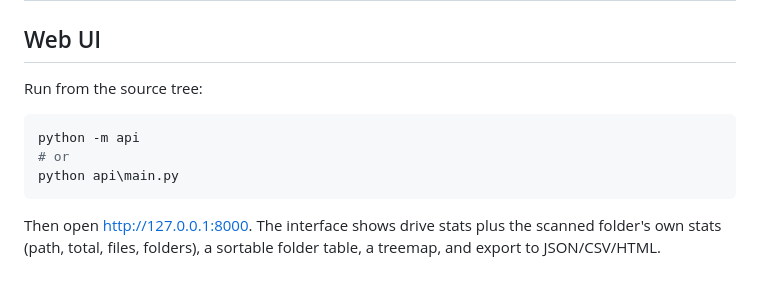
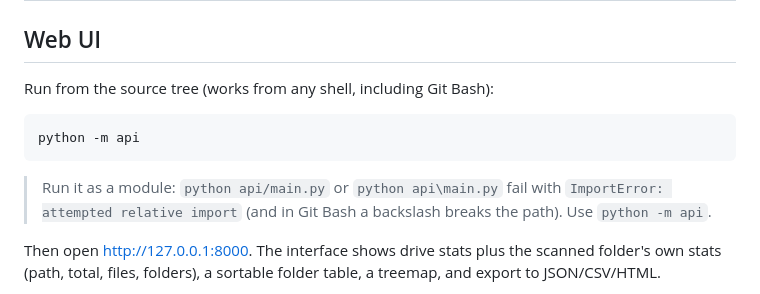
Before and after one commit to Darjona25-code/Folder_Analizer, a Markdown page: README.md, the part around the change. Drawn GitHub-style.

Commit message:
docs: clarify web UI run command (python -m api)

````diff
--- a/README.md
+++ b/README.md
@@ -74,13 +74,15 @@ Pressing `Ctrl+C` or ending input (EOF) at any prompt exits cleanly.
 
 ## Web UI
 
-Run from the source tree:
+Run from the source tree (works from any shell, including Git Bash):
 
 ```bash
 python -m api
-# or
-python api\main.py
 ```
+
+> Run it as a module: `python api/main.py` or `python api\main.py` fail with
+> `ImportError: attempted relative import` (and in Git Bash a backslash breaks
+> the path). Use `python -m api`.
 
 Then open <http://127.0.0.1:8000>. The interface shows drive stats plus the scanned folder's own stats (path, total, files, folders), a sortable folder table, a treemap, and export to JSON/CSV/HTML.
 
````
